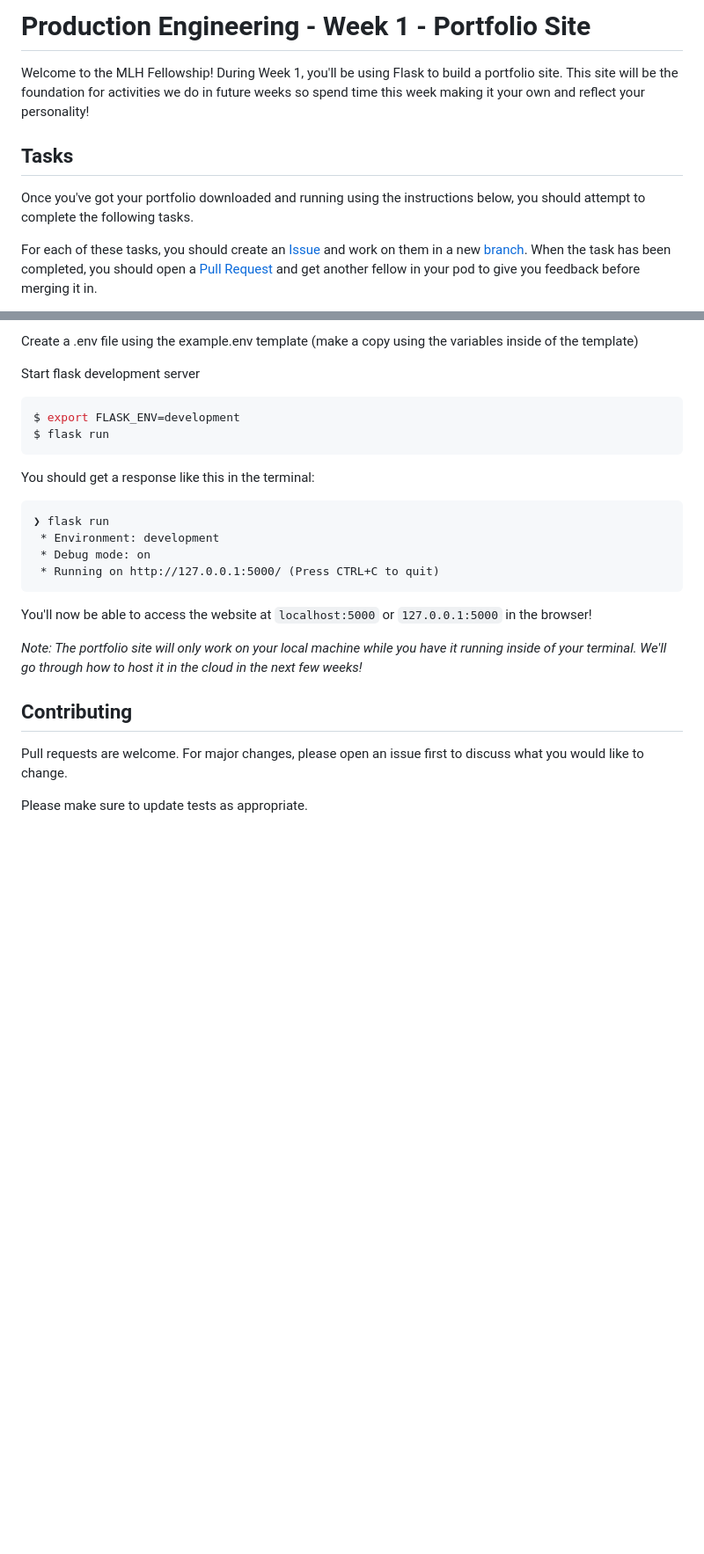
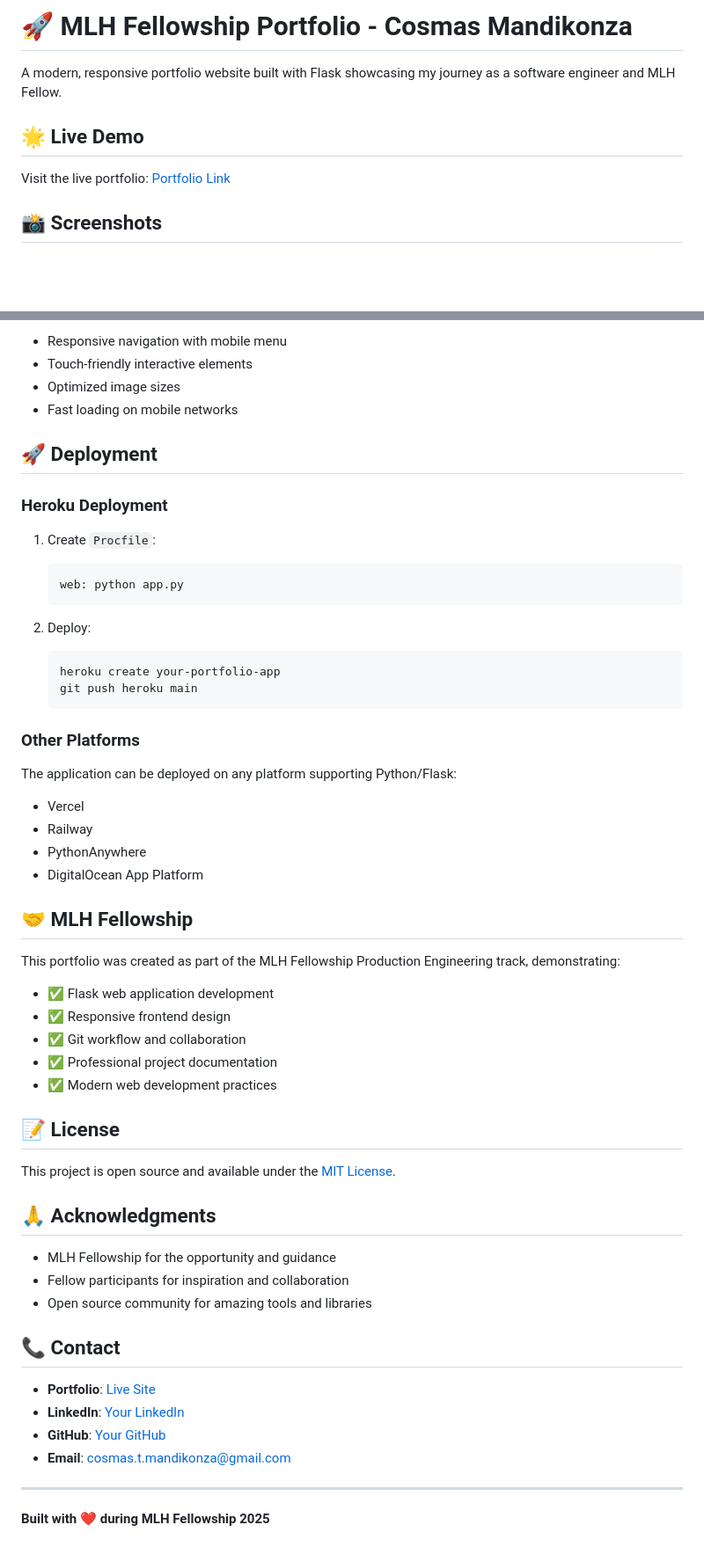
Before and after one commit to CosmasMandikonza/Portfolioproject, a Markdown page: README.md, 2 parts joined by grey strips. Shown: that part at 88% size. Rendered like a GitHub page; blank space fills up the shorter version.

Commit message:
Update README.md
Updated readme me information.

````diff
--- a/README.md
+++ b/README.md
@@ -1,10 +1,10 @@
-# Production Engineering - Week 1 - Portfolio Site
+# 🚀 MLH Fellowship Portfolio - Cosmas Mandikonza
 
-Welcome to the MLH Fellowship! During Week 1, you'll be using Flask to build a portfolio site. This site will be the foundation for activities we do in future weeks so spend time this week making it your own and reflect your personality!
+A modern, responsive portfolio website built with Flask showcasing my journey as a software engineer and MLH Fellow.
 
-## Tasks
+## 🌟 Live Demo
 
-Once you've got your portfolio downloaded and running using the instructions below, you should attempt to complete the following tasks.
+Visit the live portfolio: [Portfolio Link](your-deployed-url-here)
 
-For each of these tasks, you should create an [Issue](https://docs.github.com/en/issues/tracking-your-work-with-issues/about-issues) and work on them in a new [branch](https://docs.github.com/en/pull-requests/collaborating-with-pull-requests/proposing-changes-to-your-work-with-pull-requests/about-branches). When the task has been completed, you should open a [Pull Request](https://docs.github.com/en/pull-requests/collaborating-with-pull-requests/proposing-changes-to-your-work-with-pull-requests/about-pull-requests) and get another fellow in your pod to give you feedback before merging it in.
+## 📸 Screenshots
 
@@ -54,26 +174,59 @@ pip install -r requirements.txt
 
-Create a .env file using the example.env template (make a copy using the variables inside of the template)
+- Responsive navigation with mobile menu
+- Touch-friendly interactive elements
+- Optimized image sizes
+- Fast loading on mobile networks
 
-Start flask development server
-```bash
-$ export FLASK_ENV=development
-$ flask run
-```
+## 🚀 Deployment
 
-You should get a response like this in the terminal:
-```
-❯ flask run
- * Environment: development
- * Debug mode: on
- * Running on http://127.0.0.1:5000/ (Press CTRL+C to quit)
-```
+### Heroku Deployment
 
-You'll now be able to access the website at `localhost:5000` or `127.0.0.1:5000` in the browser!
+1. Create `Procfile`:
+   ```
+   web: python app.py
+   ```
 
-*Note: The portfolio site will only work on your local machine while you have it running inside of your terminal. We'll go through how to host it in the cloud in the next few weeks!*
+2. Deploy:
+   ```bash
+   heroku create your-portfolio-app
+   git push heroku main
+   ```
 
-## Contributing
+### Other Platforms
 
-Pull requests are welcome. For major changes, please open an issue first to discuss what you would like to change.
+The application can be deployed on any platform supporting Python/Flask:
+- Vercel
+- Railway
+- PythonAnywhere
+- DigitalOcean App Platform
 
-Please make sure to update tests as appropriate.
+## 🤝 MLH Fellowship
+
+This portfolio was created as part of the MLH Fellowship Production Engineering track, demonstrating:
+
+- ✅ Flask web application development
+- ✅ Responsive frontend design
+- ✅ Git workflow and collaboration
+- ✅ Professional project documentation
+- ✅ Modern web development practices
+
+## 📝 License
+
+This project is open source and available under the [MIT License](LICENSE).
+
+## 🙏 Acknowledgments
+
+- MLH Fellowship for the opportunity and guidance
+- Fellow participants for inspiration and collaboration
+- Open source community for amazing tools and libraries
+
+## 📞 Contact
+
+- **Portfolio**: [Live Site](your-portfolio-url)
+- **LinkedIn**: [Your LinkedIn](your-linkedin-url)
+- **GitHub**: [Your GitHub](your-github-url)
+- **Email**: cosmas.t.mandikonza@gmail.com
+
+---
+
+**Built with ❤️ during MLH Fellowship 2025**
````
Also changed, not shown: other parts of README.md (+151 -31 lines).
